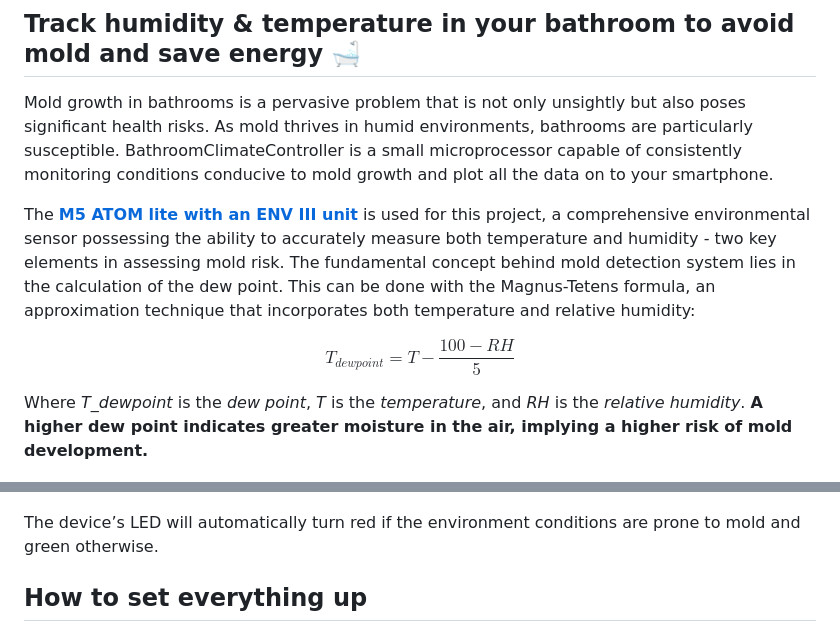
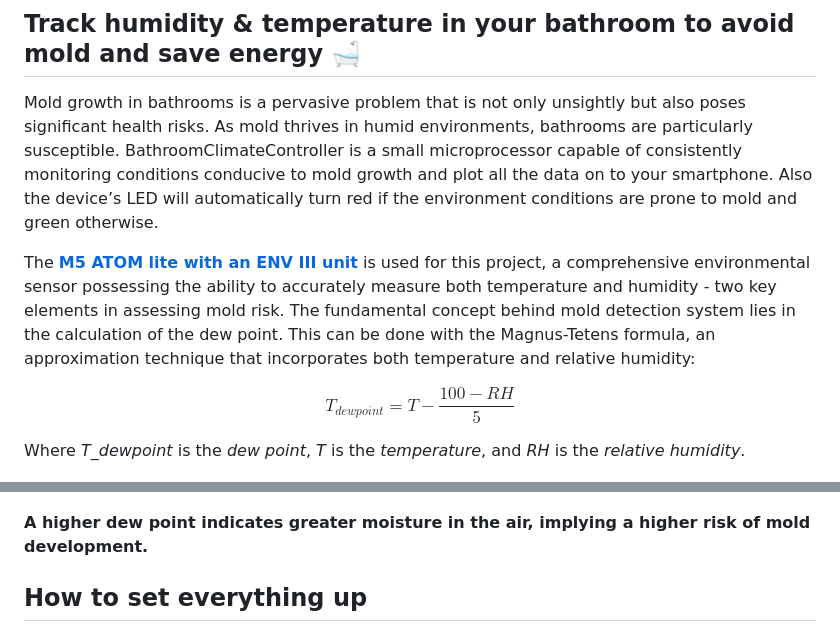
Before and after one commit to oliolioli/BathroomClimateController, a Markdown page: README.md, 2 parts joined by grey strips. Drawn GitHub-style.

```diff
--- a/README.md
+++ b/README.md
@@ -4,6 +4,7 @@
 
 Mold growth in bathrooms is a pervasive problem that is not only unsightly but also poses significant health risks. As mold thrives in humid environments, bathrooms are particularly
 susceptible. BathroomClimateController is a small microprocessor capable of consistently monitoring conditions conducive to mold growth and plot all the data on to your smartphone.
+Also the device’s LED will automatically turn red if the environment conditions are prone to mold and green otherwise.
 
 The [**M5 ATOM lite with an ENV III unit**](https://shop.m5stack.com/collections/m5-sensor/products/env-iii-unit-with-temperature-humidity-air-pressure-sensor-sht30-qmp6988) is used for this project, a comprehensive environmental sensor possessing the ability to accurately measure both temperature and humidity - two
 key elements in assessing mold risk. The fundamental concept behind mold detection system lies in the calculation of the dew point. This can be done with the Magnus-Tetens formula, an approximation technique
@@ -11,11 +12,11 @@ that incorporates both temperature and relative humidity:
 
 $$ T_{dewpoint} = T - \frac{100 - RH}{5} $$
 
-Where *T_dewpoint* is the *dew point*, *T* is the *temperature*, and *RH* is the *relative humidity*. **A higher dew point indicates greater moisture in the air, implying a higher risk of mold development.**
+Where *T_dewpoint* is the *dew point*, *T* is the *temperature*, and *RH* is the *relative humidity*.
 
 ![Plotting temperature and humidity with HTML5 Canvas element](https://github.com/oliolioli/BathroomClimateController/blob/main/screenshots/plot.png)
 
-The device’s LED will automatically turn red if the environment conditions are prone to mold and green otherwise.
+**A higher dew point indicates greater moisture in the air, implying a higher risk of mold development.**
 
 ## How to set everything up ##
 
```
